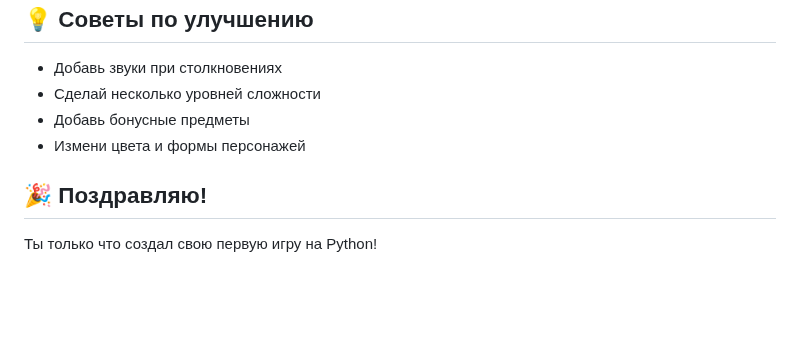
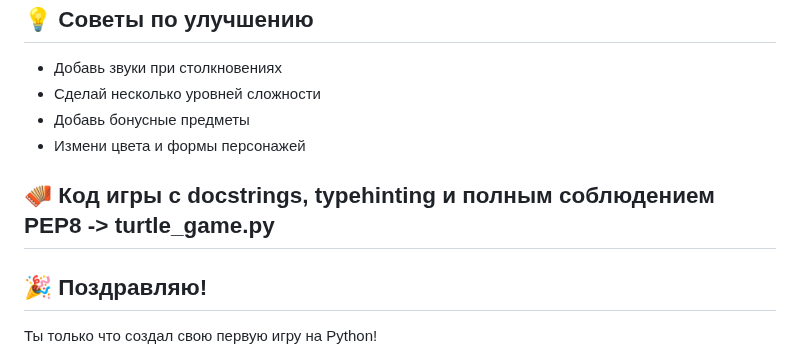
Before and after one commit to sergey-samoylov/Algoritmika, a Markdown page: TurtleGame/README.md, the part around the change. Rendered like a GitHub page; blank space fills up the shorter version.

Commit message:
Update README.md
release var

```diff
--- a/TurtleGame/README.md
+++ b/TurtleGame/README.md
@@ -224,6 +224,8 @@ except:
 - Добавь бонусные предметы
 - Измени цвета и формы персонажей
 
+## 🪗 Код игры с docstrings, typehinting и полным соблюдением PEP8 -> turtle_game.py
+
 ## 🎉 Поздравляю!
 
 Ты только что создал свою первую игру на Python!
```
